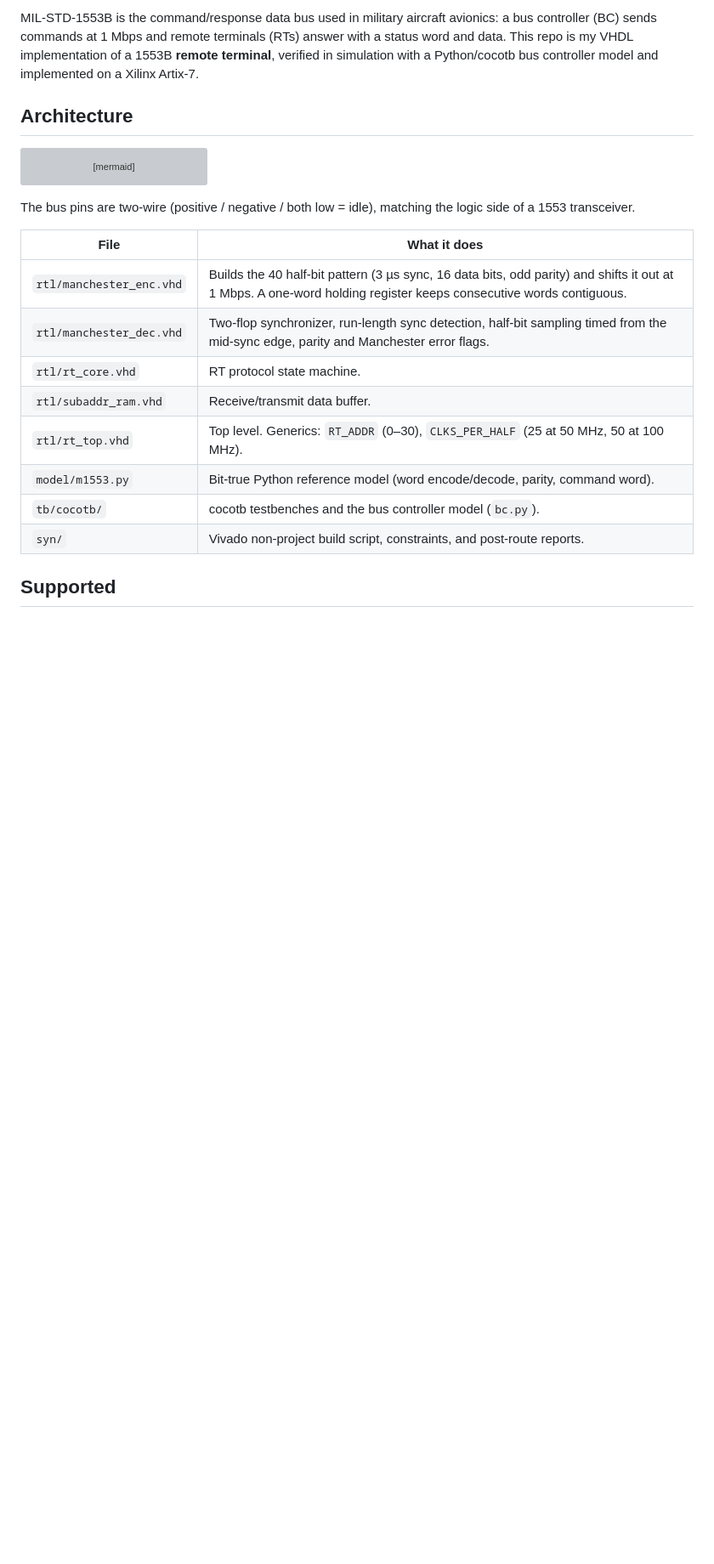
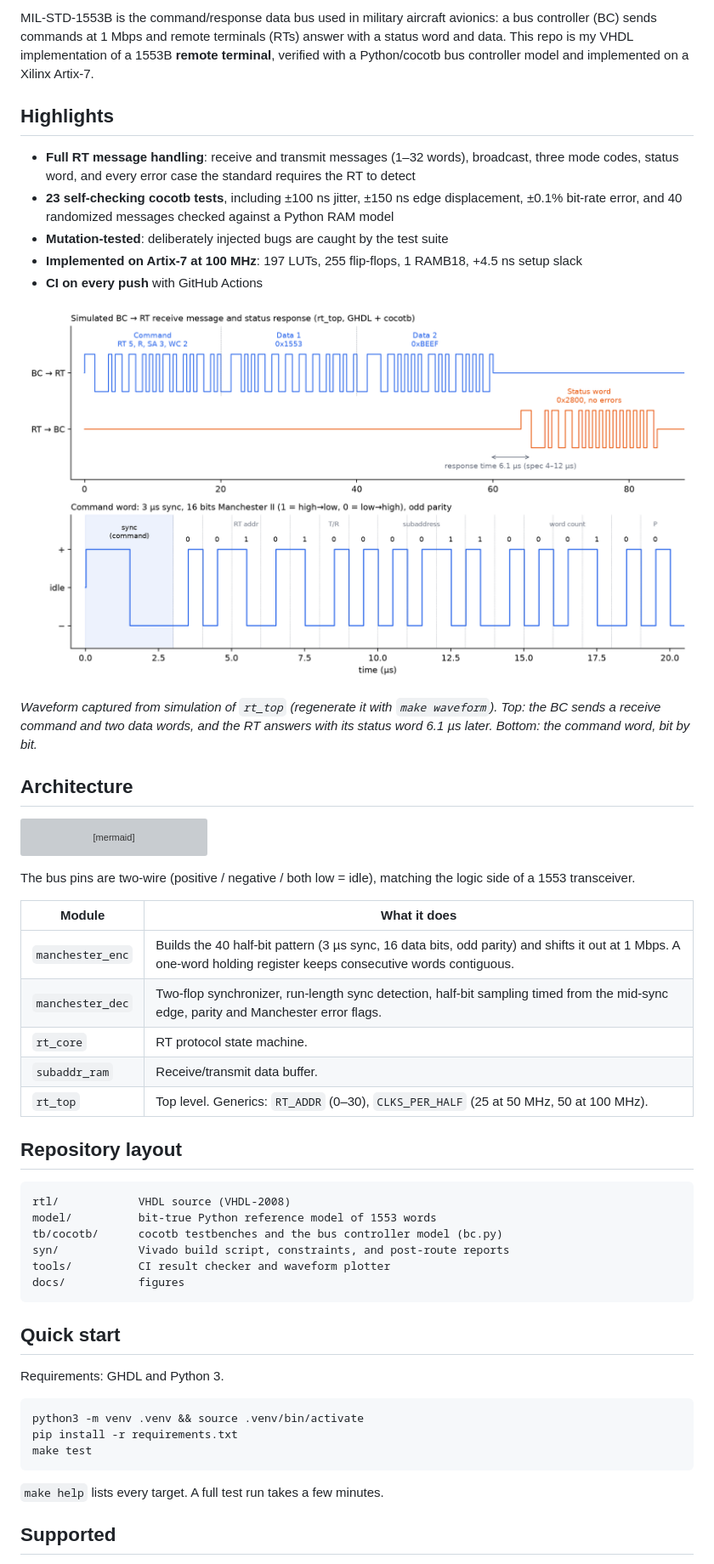
Before and after one commit to alberto-hdz/mil1553-rt, a Markdown page: README.md, the part around one of its changes. Shown at 85% size. GitHub-like rendering; pictures changed too: docs/waveform.png (added); blank space fills up the shorter version; grey boxes are pictures that could not be loaded.

Commit message:
Add license, waveform figure, and README cleanup

````diff
--- a/README.md
+++ b/README.md
@@ -4,5 +7,17 @@
 
-MIL-STD-1553B is the command/response data bus used in military aircraft avionics: a bus controller (BC) sends commands at 1 Mbps and remote terminals (RTs) answer with a status word and data. This repo is my VHDL implementation of a 1553B **remote terminal**, verified in simulation with a Python/cocotb bus controller model and implemented on a Xilinx Artix-7.
+MIL-STD-1553B is the command/response data bus used in military aircraft avionics: a bus controller (BC) sends commands at 1 Mbps and remote terminals (RTs) answer with a status word and data. This repo is my VHDL implementation of a 1553B **remote terminal**, verified with a Python/cocotb bus controller model and implemented on a Xilinx Artix-7.
+
+## Highlights
+
+- **Full RT message handling**: receive and transmit messages (1–32 words), broadcast, three mode codes, status word, and every error case the standard requires the RT to detect
+- **23 self-checking cocotb tests**, including ±100 ns jitter, ±150 ns edge displacement, ±0.1% bit-rate error, and 40 randomized messages checked against a Python RAM model
+- **Mutation-tested**: deliberately injected bugs are caught by the test suite
+- **Implemented on Artix-7 at 100 MHz**: 197 LUTs, 255 flip-flops, 1 RAMB18, +4.5 ns setup slack
+- **CI on every push** with GitHub Actions
+
+![Simulated BC-to-RT message and RT status response](docs/waveform.png)
+
+*Waveform captured from simulation of `rt_top` (regenerate it with `make waveform`). Top: the BC sends a receive command and two data words, and the RT answers with its status word 6.1 µs later. Bottom: the command word, bit by bit.*
 
 ## Architecture
 
@@ -17,16 +32,36 @@ flowchart LR
 
 The bus pins are two-wire (positive / negative / both low = idle), matching the logic side of a 1553 transceiver.
 
-| File | What it does |
+| Module | What it does |
 |---|---|
-| `rtl/manchester_enc.vhd` | Builds the 40 half-bit pattern (3 µs sync, 16 data bits, odd parity) and shifts it out at 1 Mbps. A one-word holding register keeps consecutive words contiguous. |
-| `rtl/manchester_dec.vhd` | Two-flop synchronizer, run-length sync detection, half-bit sampling timed from the mid-sync edge, parity and Manchester error flags. |
-| `rtl/rt_core.vhd` | RT protocol state machine. |
-| `rtl/subaddr_ram.vhd` | Receive/transmit data buffer. |
-| `rtl/rt_top.vhd` | Top level. Generics: `RT_ADDR` (0–30), `CLKS_PER_HALF` (25 at 50 MHz, 50 at 100 MHz). |
-| `model/m1553.py` | Bit-true Python reference model (word encode/decode, parity, command word). |
-| `tb/cocotb/` | cocotb testbenches and the bus controller model (`bc.py`). |
-| `syn/` | Vivado non-project build script, constraints, and post-route reports. |
+| `manchester_enc` | Builds the 40 half-bit pattern (3 µs sync, 16 data bits, odd parity) and shifts it out at 1 Mbps. A one-word holding register keeps consecutive words contiguous. |
+| `manchester_dec` | Two-flop synchronizer, run-length sync detection, half-bit sampling timed from the mid-sync edge, parity and Manchester error flags. |
+| `rt_core` | RT protocol state machine. |
+| `subaddr_ram` | Receive/transmit data buffer. |
+| `rt_top` | Top level. Generics: `RT_ADDR` (0–30), `CLKS_PER_HALF` (25 at 50 MHz, 50 at 100 MHz). |
+
+## Repository layout
+
+```
+rtl/            VHDL source (VHDL-2008)
+model/          bit-true Python reference model of 1553 words
+tb/cocotb/      cocotb testbenches and the bus controller model (bc.py)
+syn/            Vivado build script, constraints, and post-route reports
+tools/          CI result checker and waveform plotter
+docs/           figures
+```
+
+## Quick start
+
+Requirements: GHDL and Python 3.
+
+```bash
+python3 -m venv .venv && source .venv/bin/activate
+pip install -r requirements.txt
+make test
+```
+
+`make help` lists every target. A full test run takes a few minutes.
 
 ## Supported
 
````
Also changed, not shown: other parts of README.md (+13 -16 lines), 15 other files.
